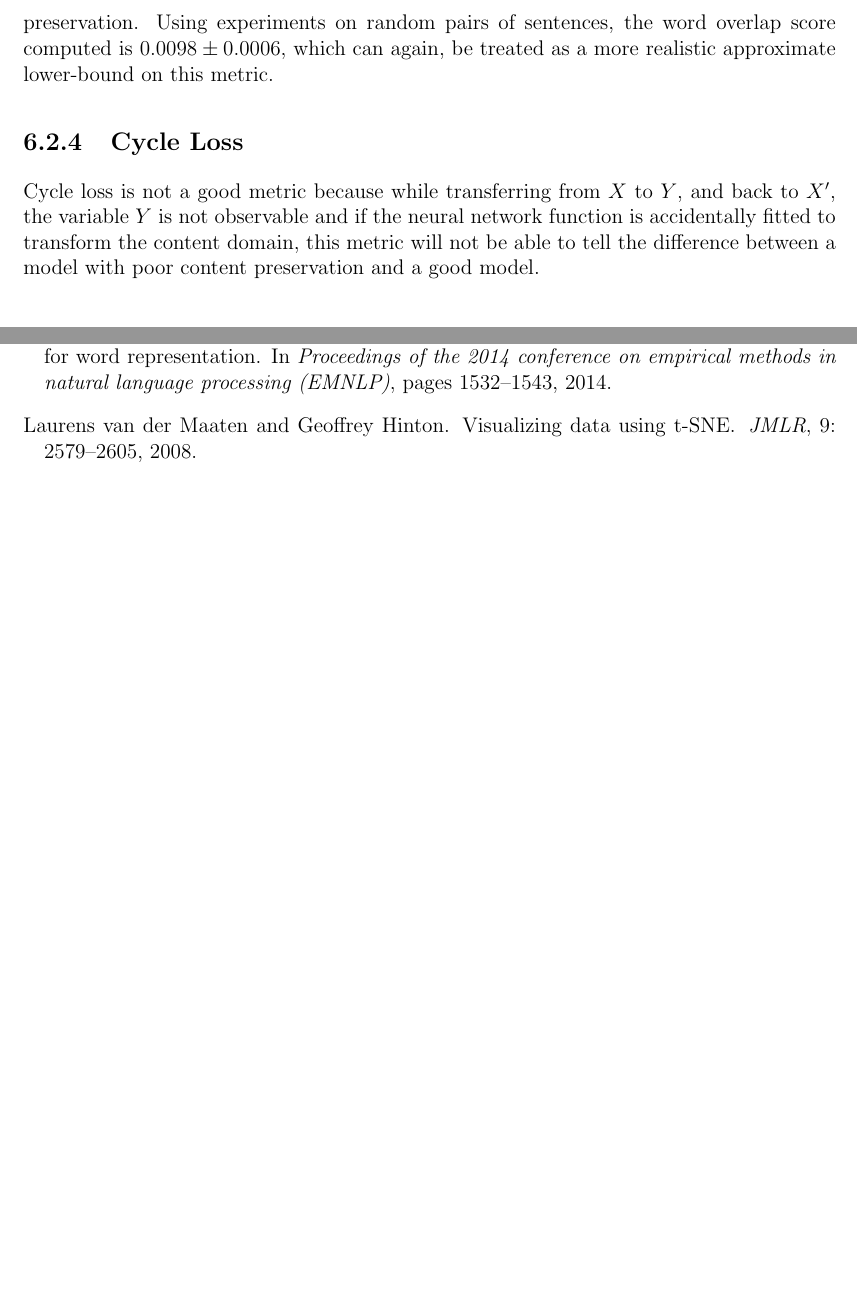
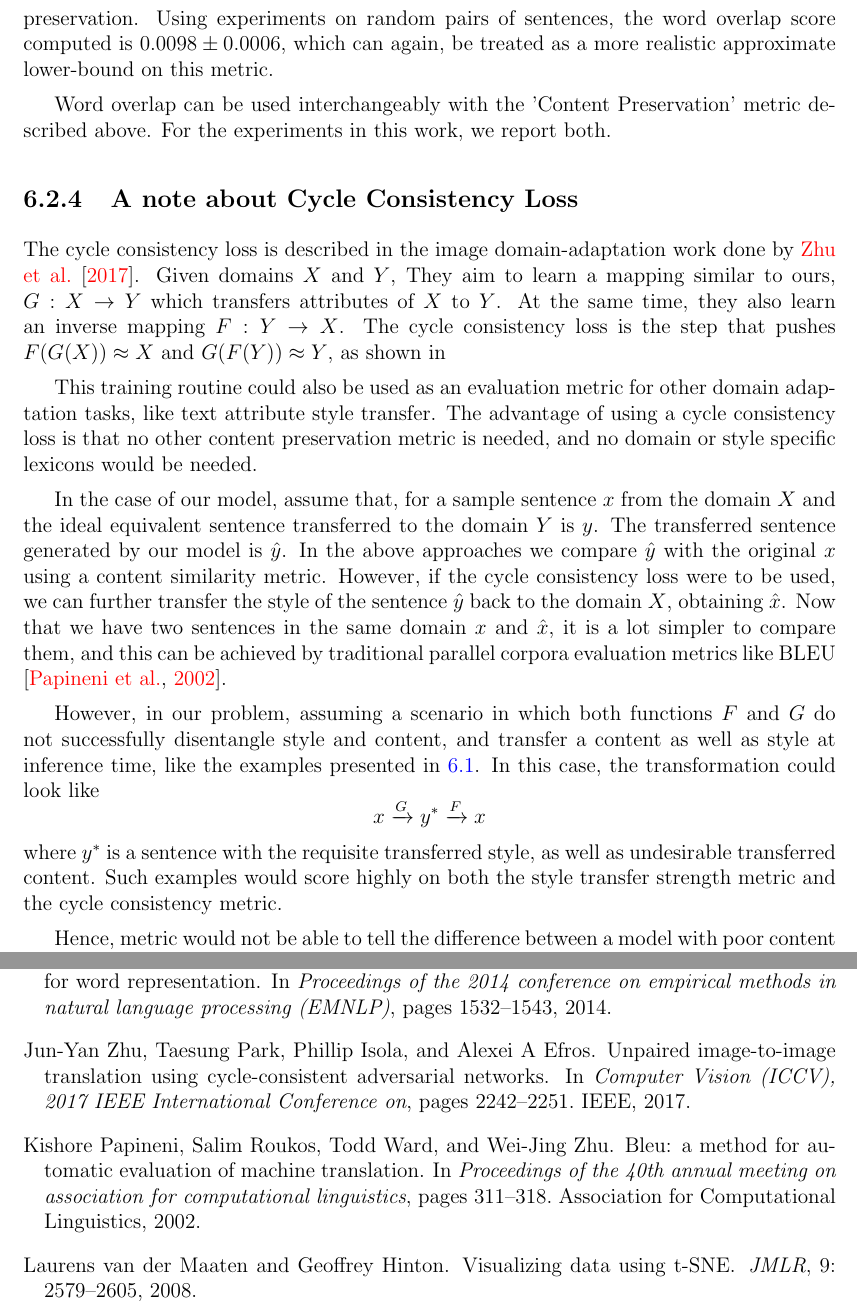
Before and after one commit to vineetjohn/uwaterloo-mmath-cs-thesis, a LaTeX thesis (uw-ethesis.tex, which reads chapters/06-experiments.tex): two parts of pages 57 and 67 of 67 before the commit and two parts of pages 57 and 69 of 69 after it, joined at a grey line, cut so that both start at the same text, the shorter picture padded with empty space. Compiled offline with pdfLaTeX.

Commit message:
Add details for the cycle consistency loss

```diff
--- a/chapters/06-experiments.tex
+++ b/chapters/06-experiments.tex
@@ -102,6 +102,8 @@ which is simply a normalized measure of overlapping unigrams in the source and t
 
 Theoretically, the word overlap score ranges from 0 to 1. However, in practice, since the expectation is that some words will be changed due to the style-transfer process, we wish to strike a good-balance with respect to the style transfer strength and original content preservation. Using experiments on random pairs of sentences, the word overlap score computed is $0.0098 \pm 0.0006$, which can again, be treated as a more realistic approximate lower-bound on this metric.
 
-\subsection{Cycle Loss}
+Word overlap can be used interchangeably with the 'Content Preservation' metric described above. For the experiments in this work, we report both.
 
-Cycle loss is not a good metric because while transferring from $X$ to $Y$, and back to $X'$, the variable $Y$ is not observable and if the neural network function is accidentally fitted to transform the content domain, this metric will not be able to tell the difference between a model with poor content preservation and a good model.
+\subsection{A note about Cycle Consistency Loss}
+
+The cycle consistency loss is described in the image domain-adaptation work done by \cite{zhu2017unpaired}. Given domains $X$ and $Y$, They aim to learn a mapping similar to ours, $G: X \rightarrow Y$ which transfers attributes of $X$ to $Y$. At the same time, they also learn an inverse mapping $F: Y \rightarrow X$. The cycle consistency loss is the step that pushes $F(G(X)) \approx X$ and $G(F(Y)) \approx Y$, as shown in
@@ -108,3 +116,17 @@ Cycle loss is not a good metric because while transferring from $X$ to $Y$, and
+\end{figure}
+
+This training routine could also be used as an evaluation metric for other domain adaptation tasks, like text attribute style transfer. The advantage of using a cycle consistency loss is that no other content preservation metric is needed, and no domain or style specific lexicons would be needed.
+
+In the case of our model, assume that, for a sample sentence $x$ from the domain $X$ and the ideal equivalent sentence transferred to the domain $Y$ is $y$. The transferred sentence generated by our model is $\hat{y}$. In the above approaches we compare $\hat{y}$ with the original $x$ using a content similarity metric. However, if the cycle consistency loss were to be used, we can further transfer the style of the sentence $\hat{y}$ back to the domain $X$, obtaining $\hat{x}$. Now that we have two sentences in the same domain $x$ and $\hat{x}$, it is a lot simpler to compare them, and this can be achieved by traditional parallel corpora evaluation metrics like BLEU \citep{papineni2002bleu}.
+
+However, in our problem, assuming a scenario in which both functions $F$ and $G$ do not successfully disentangle style and content, and transfer a content as well as style at inference time, like the examples presented in \ref{tab:poor-content-preservation}. In this case, the transformation could look like
+\begin{equation*}
+	x \xrightarrow{G} y^* \xrightarrow{F} x
+\end{equation*}
+where $y^*$ is a sentence with the requisite transferred style, as well as undesirable transferred content. Such examples would score highly on both the style transfer strength metric and the cycle consistency metric.
+
+Hence, metric would not be able to tell the difference between a model with poor content preservation and a good model, and we refrain from using it in our evaluation.
+
 
 \section{Experiment Results}
 
```
Also changed, not shown: uw-ethesis.bib (+22 -4 lines), images/cycle-consistency.png (added), chapters/06-experiments.tex (6 more changed lines).
